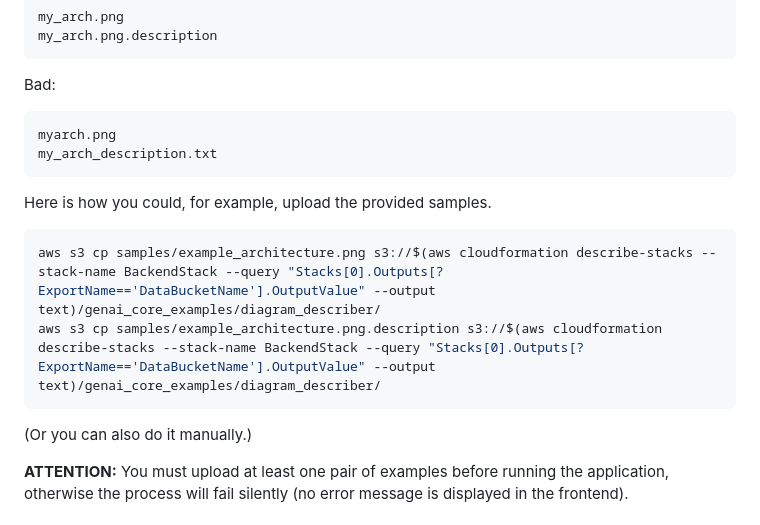
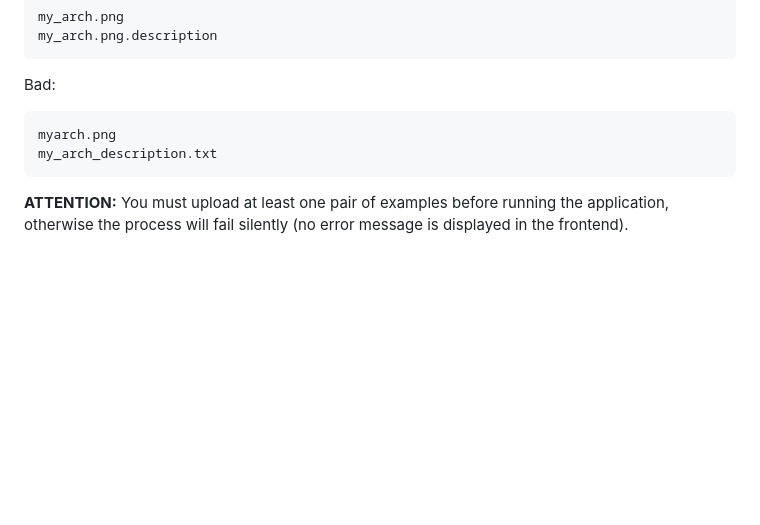
Before and after one commit to BrunoLimaGiacomi/Modelagem_de_ameacas, a Markdown page: README.md, the part around the change. Drawn GitHub-style; blank space fills up the shorter version.

````diff
--- a/README.md
+++ b/README.md
@@ -165,15 +165,6 @@ myarch.png
 my_arch_description.txt
 ```
 
-Here is how you could, for example, upload the provided samples.
-
-```bash
-aws s3 cp samples/example_architecture.png s3://$(aws cloudformation describe-stacks --stack-name BackendStack --query "Stacks[0].Outputs[?ExportName=='DataBucketName'].OutputValue" --output text)/genai_core_examples/diagram_describer/
-aws s3 cp samples/example_architecture.png.description s3://$(aws cloudformation describe-stacks --stack-name BackendStack --query "Stacks[0].Outputs[?ExportName=='DataBucketName'].OutputValue" --output text)/genai_core_examples/diagram_describer/
-```
-
-(Or you can also do it manually.)
-
 **ATTENTION:** You must upload at least one pair of examples before running the application, otherwise the process will
 fail silently (no error message is displayed in the frontend).
 
````
